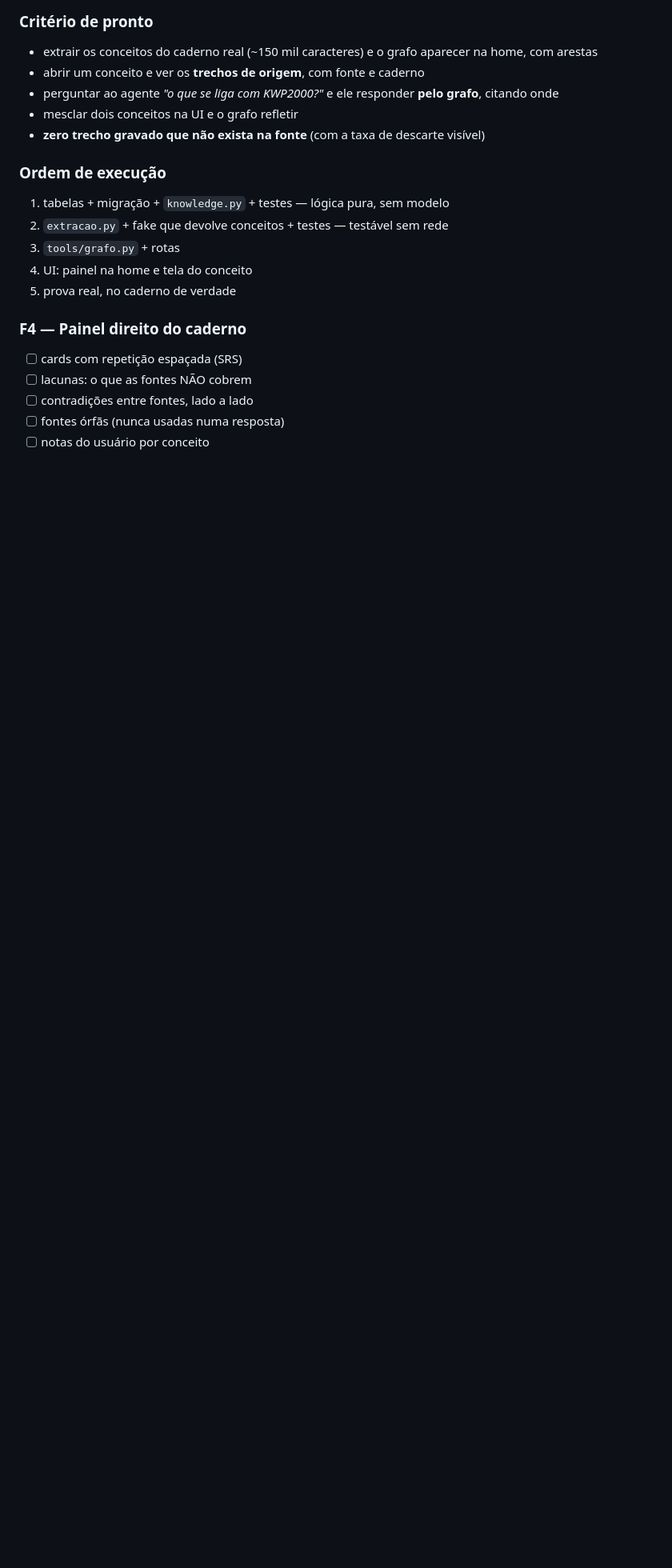
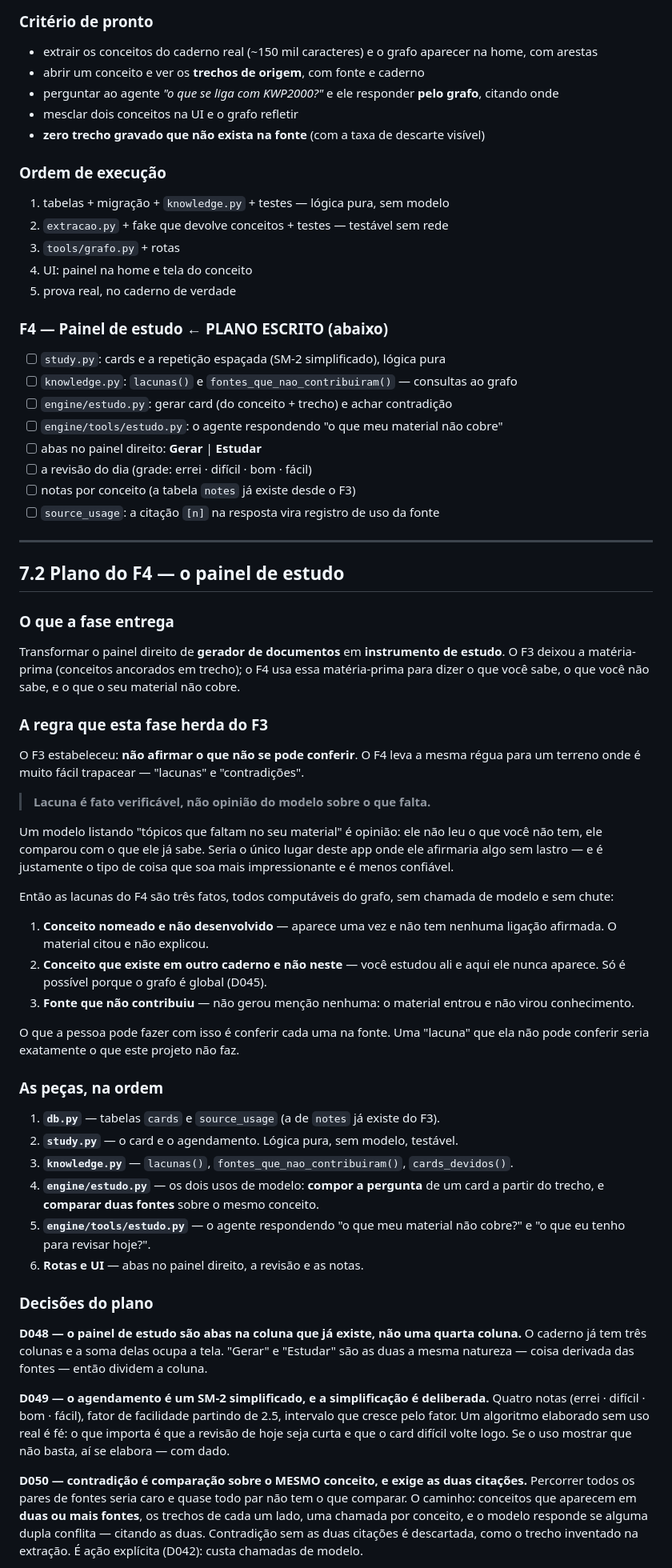
Before and after one commit to victormedrado99/frutiger-lm, a Markdown page: PROJETO.md, the part around one of its changes. Shown at 80% size. Rendered like a GitHub page; blank space fills up the shorter version.

Commit message:
docs(F4): plano do painel de estudo (D048-D051 propostas)
Antes de codar, o plano — como combinado.

NAO TEM AUDIO. Nunca esteve no escopo do F4 (nem imagem, nem video): a fase e o painel
de estudo. Registrado no doc para nao voltar a duvida.

A REGRA que o F4 herda do F3: nao afirmar o que nao se pode conferir. O F3 aplicou isso
a ancoragem; o F4 leva a mesma regua a 'lacunas' e 'contradicoes', que e o terreno onde
e mais facil trapacear.

Um modelo listando 'topicos que faltam no seu material' e opiniao — ele nao leu o que
voce nao tem, comparou com o que ele ja sabe. Seria o unico lugar do app afirmando algo
sem lastro. Entao lacuna e FATO do grafo, sem modelo:
  1. conceito nomeado e nao desenvolvido (1 mencao, nenhuma ligacao afirmada)
  2. conceito que existe em outro caderno e nao neste (so possivel porque o grafo e
     global — D045)
  3. fonte que nao contribuiu (nenhuma mencao)
Todas conferiveis uma a uma na fonte. Uma lacuna que a pessoa nao pode conferir seria
exatamente o que este projeto nao faz.

D048 (proposta): abas 'Gerar' | 'Estudar' na coluna que ja existe, nao uma quarta
coluna — o caderno ja tem tres e a soma ocupa a tela.

D049 (proposta): SM-2 simplificado, 4 notas. Algoritmo elaborado sem uso real e fe.

D050 (proposta): contradicao so sobre o MESMO conceito (conceitos em 2+ fontes), uma
chamada por conceito, e exigindo as DUAS citacoes — sem as duas, descartada, como o
trecho inventado na extracao.

D051 (proposta): a citacao [n] na resposta vira registro de uso da fonte. 'Fonte orfa'
so e verdade se eu souber o que foi usado; em vez de instrumentar o agente, uso o que
ele ja escreve — os marcadores [n] apontam para a numeracao deterministica feita no F1.

```diff
--- a/PROJETO.md
+++ b/PROJETO.md
@@ -727,9 +727,79 @@ filtra por frequência. Há teste.
 4. UI: painel na home e tela do conceito
 5. prova real, no caderno de verdade
 
-### F4 — Painel direito do caderno
-- [ ] cards com repetição espaçada (SRS)
-- [ ] lacunas: o que as fontes NÃO cobrem
-- [ ] contradições entre fontes, lado a lado
-- [ ] fontes órfãs (nunca usadas numa resposta)
-- [ ] notas do usuário por conceito
+### F4 — Painel de estudo  ← PLANO ESCRITO (abaixo)
+- [ ] `study.py`: cards e a repetição espaçada (SM-2 simplificado), lógica pura
+- [ ] `knowledge.py`: `lacunas()` e `fontes_que_nao_contribuiram()` — consultas ao grafo
+- [ ] `engine/estudo.py`: gerar card (do conceito + trecho) e achar contradição
+- [ ] `engine/tools/estudo.py`: o agente respondendo "o que meu material não cobre"
+- [ ] abas no painel direito: **Gerar** | **Estudar**
+- [ ] a revisão do dia (grade: errei · difícil · bom · fácil)
+- [ ] notas por conceito (a tabela `notes` já existe desde o F3)
+- [ ] `source_usage`: a citação `[n]` na resposta vira registro de uso da fonte
+
+---
+
+## 7.2 Plano do F4 — o painel de estudo
+
+### O que a fase entrega
+
+Transformar o painel direito de **gerador de documentos** em **instrumento de
+estudo**. O F3 deixou a matéria-prima (conceitos ancorados em trecho); o F4 usa essa
+matéria-prima para dizer o que você sabe, o que você não sabe, e o que o seu material
+não cobre.
+
+### A regra que esta fase herda do F3
+
+O F3 estabeleceu: **não afirmar o que não se pode conferir**. O F4 leva a mesma régua
+para um terreno onde é muito fácil trapacear — "lacunas" e "contradições".
+
+> **Lacuna é fato verificável, não opinião do modelo sobre o que falta.**
+
+Um modelo listando "tópicos que faltam no seu material" é opinião: ele não leu o que
+você não tem, ele comparou com o que ele já sabe. Seria o único lugar deste app onde
+ele afirmaria algo sem lastro — e é justamente o tipo de coisa que soa mais
+impressionante e é menos confiável.
+
+Então as lacunas do F4 são três fatos, todos computáveis do grafo, sem chamada de
+modelo e sem chute:
+
+1. **Conceito nomeado e não desenvolvido** — aparece uma vez e não tem nenhuma
+   ligação afirmada. O material citou e não explicou.
+2. **Conceito que existe em outro caderno e não neste** — você estudou ali e aqui ele
+   nunca aparece. Só é possível porque o grafo é global (D045).
+3. **Fonte que não contribuiu** — não gerou menção nenhuma: o material entrou e não
+   virou conhecimento.
+
+O que a pessoa pode fazer com isso é conferir cada uma na fonte. Uma "lacuna" que ela
+não pode conferir seria exatamente o que este projeto não faz.
+
+### As peças, na ordem
+
+1. **`db.py`** — tabelas `cards` e `source_usage` (a de `notes` já existe do F3).
+2. **`study.py`** — o card e o agendamento. Lógica pura, sem modelo, testável.
+3. **`knowledge.py`** — `lacunas()`, `fontes_que_nao_contribuiram()`, `cards_devidos()`.
+4. **`engine/estudo.py`** — os dois usos de modelo: **compor a pergunta** de um card a
+   partir do trecho, e **comparar duas fontes** sobre o mesmo conceito.
+5. **`engine/tools/estudo.py`** — o agente respondendo "o que meu material não cobre?"
+   e "o que eu tenho para revisar hoje?".
+6. **Rotas e UI** — abas no painel direito, a revisão e as notas.
+
+### Decisões do plano
+
+**D048 — o painel de estudo são abas na coluna que já existe, não uma quarta coluna.**
+O caderno já tem três colunas e a soma delas ocupa a tela. "Gerar" e "Estudar" são as
+duas a mesma natureza — coisa derivada das fontes — então dividem a coluna.
+
+**D049 — o agendamento é um SM-2 simplificado, e a simplificação é deliberada.**
+Quatro notas (errei · difícil · bom · fácil), fator de facilidade partindo de 2.5,
+intervalo que cresce pelo fator. Um algoritmo elaborado sem uso real é fé: o que
+importa é que a revisão de hoje seja curta e que o card difícil volte logo. Se o uso
+mostrar que não basta, aí se elabora — com dado.
+
+**D050 — contradição é comparação sobre o MESMO conceito, e exige as duas citações.**
+Percorrer todos os pares de fontes seria caro e quase todo par não tem o que comparar.
+O caminho: conceitos que aparecem em **duas ou mais fontes**, os trechos de cada um
+lado, uma chamada por conceito, e o modelo responde se alguma dupla conflita —
+citando as duas. Contradição sem as duas citações é descartada, como o trecho
+inventado na extração. É ação explícita (D042): custa chamadas de modelo.
+
```
Also changed, not shown: other parts of PROJETO.md (+30 -0 lines).
